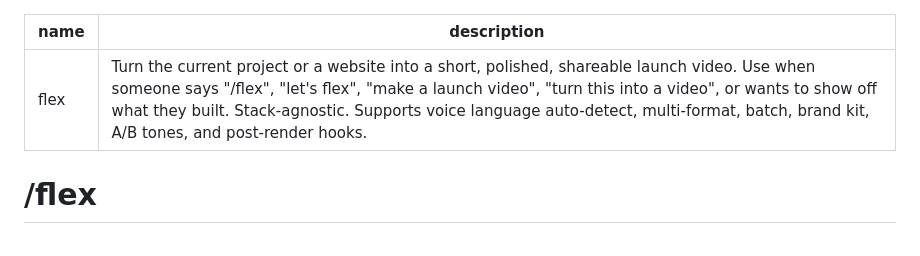
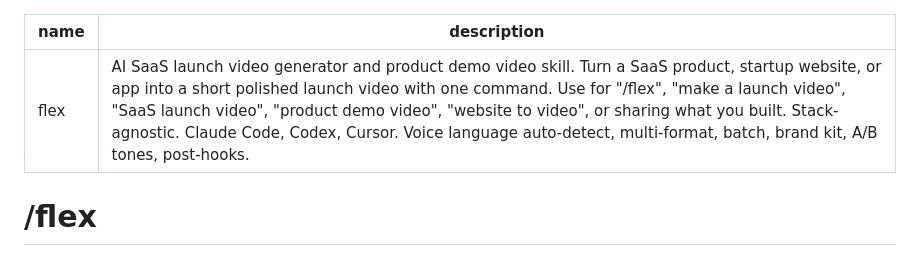
Before and after one commit to Jmaity434/flex, a Markdown page: skills/flex/SKILL.md, the part around the change. Rendered like a GitHub page.

Commit message:
SEO-rich skill description for registries and agent discovery

```diff
--- a/skills/flex/SKILL.md
+++ b/skills/flex/SKILL.md
@@ -1,6 +1,6 @@
 ---
 name: flex
-description: Turn the current project or a website into a short, polished, shareable launch video. Use when someone says "/flex", "let's flex", "make a launch video", "turn this into a video", or wants to show off what they built. Stack-agnostic. Supports voice language auto-detect, multi-format, batch, brand kit, A/B tones, and post-render hooks.
+description: AI SaaS launch video generator and product demo video skill. Turn a SaaS product, startup website, or app into a short polished launch video with one command. Use for "/flex", "make a launch video", "SaaS launch video", "product demo video", "website to video", or sharing what you built. Stack-agnostic. Claude Code, Codex, Cursor. Voice language auto-detect, multi-format, batch, brand kit, A/B tones, post-hooks.
 ---
 
 # /flex
```
